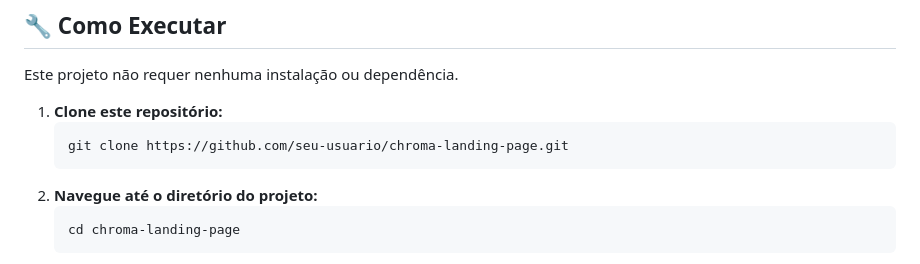
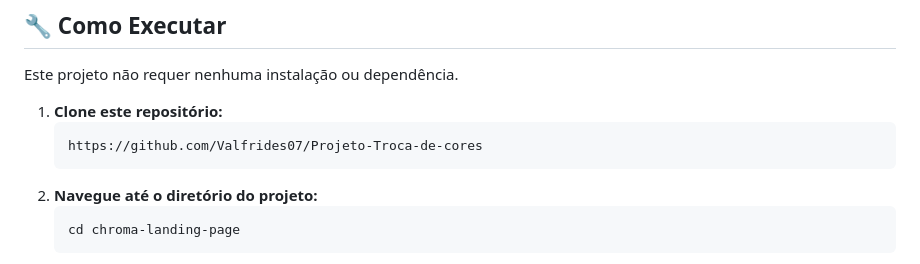
Before and after one commit to Valfrides07/Projeto-Troca-de-cores, a Markdown page: README.md, the part around the change. GitHub-like rendering.

Commit message:
Change repository URL for cloning
Updated the repository URL in the README.

````diff
--- a/README.md
+++ b/README.md
@@ -41,7 +41,7 @@ Este projeto não requer nenhuma instalação ou dependência.
 
 1.  **Clone este repositório:**
     ```bash
-    git clone https://github.com/seu-usuario/chroma-landing-page.git
+    https://github.com/Valfrides07/Projeto-Troca-de-cores
     ```
 2.  **Navegue até o diretório do projeto:**
     ```bash
````
